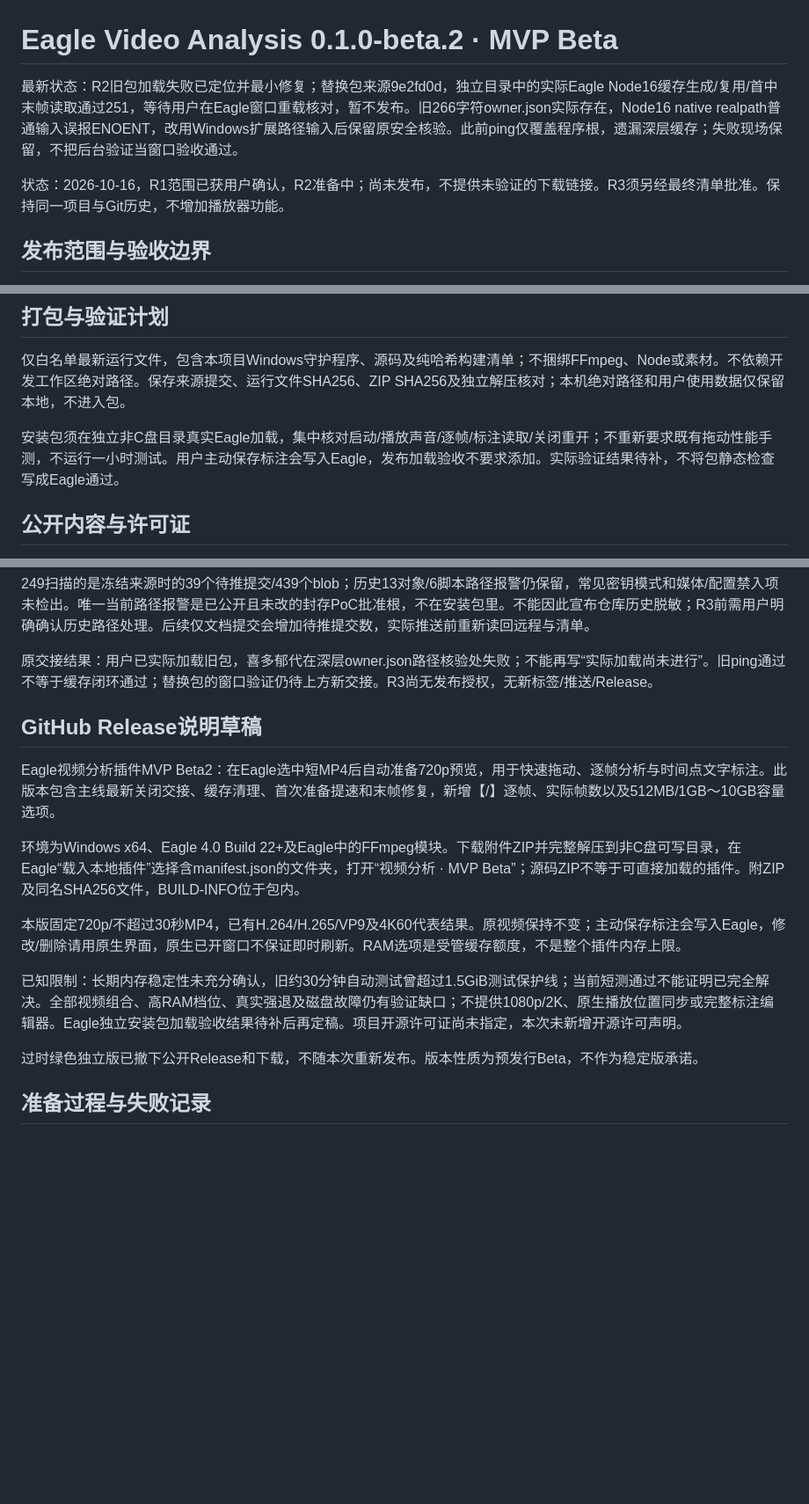
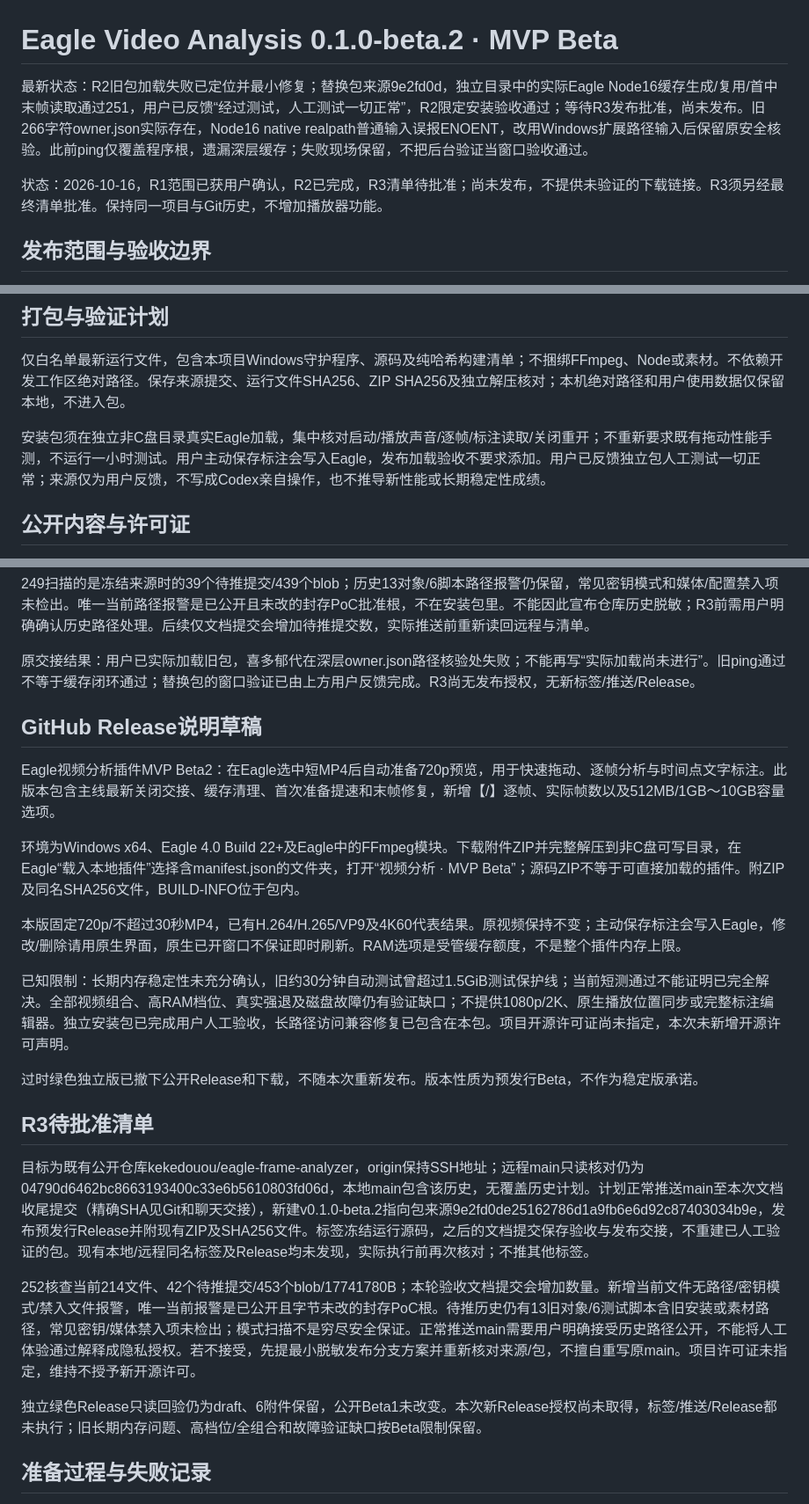
Before and after one commit to kekedouou/eagle-frame-analyzer, a Markdown page: docs/releases/v0.1.0-beta.2.md, 3 parts joined by grey strips. Shown at 88% size. Drawn GitHub-style; blank space fills up the shorter version.

Commit message:
docs: accept user Beta2 install verification and prepare R3 checklist

```diff
--- a/docs/releases/v0.1.0-beta.2.md
+++ b/docs/releases/v0.1.0-beta.2.md
@@ -1,8 +1,8 @@
 # Eagle Video Analysis 0.1.0-beta.2 · MVP Beta
 
-最新状态：R2旧包加载失败已定位并最小修复；替换包来源9e2fd0d，独立目录中的实际Eagle Node16缓存生成/复用/首中末帧读取通过251，等待用户在Eagle窗口重载核对，暂不发布。旧266字符owner.json实际存在，Node16 native realpath普通输入误报ENOENT，改用Windows扩展路径输入后保留原安全核验。此前ping仅覆盖程序根，遗漏深层缓存；失败现场保留，不把后台验证当窗口验收通过。
+最新状态：R2旧包加载失败已定位并最小修复；替换包来源9e2fd0d，独立目录中的实际Eagle Node16缓存生成/复用/首中末帧读取通过251，用户已反馈“经过测试，人工测试一切正常”，R2限定安装验收通过；等待R3发布批准，尚未发布。旧266字符owner.json实际存在，Node16 native realpath普通输入误报ENOENT，改用Windows扩展路径输入后保留原安全核验。此前ping仅覆盖程序根，遗漏深层缓存；失败现场保留，不把后台验证当窗口验收通过。
 
-状态：2026-10-16，R1范围已获用户确认，R2准备中；尚未发布，不提供未验证的下载链接。R3须另经最终清单批准。保持同一项目与Git历史，不增加播放器功能。
+状态：2026-10-16，R1范围已获用户确认，R2已完成，R3清单待批准；尚未发布，不提供未验证的下载链接。R3须另经最终清单批准。保持同一项目与Git历史，不增加播放器功能。
 
 ## 发布范围与验收边界
 
@@ -14,7 +14,7 @@ R1核对：R-01～R-05在现有样本/人工范围通过；R-06～R-08及P-01～
 
 仅白名单最新运行文件，包含本项目Windows守护程序、源码及纯哈希构建清单；不捆绑FFmpeg、Node或素材。不依赖开发工作区绝对路径。保存来源提交、运行文件SHA256、ZIP SHA256及独立解压核对；本机绝对路径和用户使用数据仅保留本地，不进入包。
 
-安装包须在独立非C盘目录真实Eagle加载，集中核对启动/播放声音/逐帧/标注读取/关闭重开；不重新要求既有拖动性能手测，不运行一小时测试。用户主动保存标注会写入Eagle，发布加载验收不要求添加。实际验证结果待补，不将包静态检查写成Eagle通过。
+安装包须在独立非C盘目录真实Eagle加载，集中核对启动/播放声音/逐帧/标注读取/关闭重开；不重新要求既有拖动性能手测，不运行一小时测试。用户主动保存标注会写入Eagle，发布加载验收不要求添加。用户已反馈独立包人工测试一切正常；来源仅为用户反馈，不写成Codex亲自操作，也不推导新性能或长期稳定性成绩。
 
 ## 公开内容与许可证
 
@@ -38,7 +38,7 @@ R1核对：R-01～R-05在现有样本/人工范围通过；R-06～R-08及P-01～
 
 249扫描的是冻结来源时的39个待推提交/439个blob；历史13对象/6脚本路径报警仍保留，常见密钥模式和媒体/配置禁入项未检出。唯一当前路径报警是已公开且未改的封存PoC批准根，不在安装包里。不能因此宣布仓库历史脱敏；R3前需用户明确确认历史路径处理。后续仅文档提交会增加待推提交数，实际推送前重新读回远程与清单。
 
-原交接结果：用户已实际加载旧包，喜多郁代在深层owner.json路径核验处失败；不能再写“实际加载尚未进行”。旧ping通过不等于缓存闭环通过；替换包的窗口验证仍待上方新交接。R3尚无发布授权，无新标签/推送/Release。
+原交接结果：用户已实际加载旧包，喜多郁代在深层owner.json路径核验处失败；不能再写“实际加载尚未进行”。旧ping通过不等于缓存闭环通过；替换包的窗口验证已由上方用户反馈完成。R3尚无发布授权，无新标签/推送/Release。
 
 ## GitHub Release说明草稿
 
@@ -48,9 +48,17 @@ Eagle视频分析插件MVP Beta2：在Eagle选中短MP4后自动准备720p预览
 
 本版固定720p/不超过30秒MP4，已有H.264/H.265/VP9及4K60代表结果。原视频保持不变；主动保存标注会写入Eagle，修改/删除请用原生界面，原生已开窗口不保证即时刷新。RAM选项是受管缓存额度，不是整个插件内存上限。
 
-已知限制：长期内存稳定性未充分确认，旧约30分钟自动测试曾超过1.5GiB测试保护线；当前短测通过不能证明已完全解决。全部视频组合、高RAM档位、真实强退及磁盘故障仍有验证缺口；不提供1080p/2K、原生播放位置同步或完整标注编辑器。Eagle独立安装包加载验收结果待补后再定稿。项目开源许可证尚未指定，本次未新增开源许可声明。
+已知限制：长期内存稳定性未充分确认，旧约30分钟自动测试曾超过1.5GiB测试保护线；当前短测通过不能证明已完全解决。全部视频组合、高RAM档位、真实强退及磁盘故障仍有验证缺口；不提供1080p/2K、原生播放位置同步或完整标注编辑器。独立安装包已完成用户人工验收，长路径访问兼容修复已包含在本包。项目开源许可证尚未指定，本次未新增开源许可声明。
 
 过时绿色独立版已撤下公开Release和下载，不随本次重新发布。版本性质为预发行Beta，不作为稳定版承诺。
+
+## R3待批准清单
+
+目标为既有公开仓库kekedouou/eagle-frame-analyzer，origin保持SSH地址；远程main只读核对仍为04790d6462bc8663193400c33e6b5610803fd06d，本地main包含该历史，无覆盖历史计划。计划正常推送main至本次文档收尾提交（精确SHA见Git和聊天交接），新建v0.1.0-beta.2指向包来源9e2fd0de25162786d1a9fb6e6d92c87403034b9e，发布预发行Release并附现有ZIP及SHA256文件。标签冻结运行源码，之后的文档提交保存验收与发布交接，不重建已人工验证的包。现有本地/远程同名标签及Release均未发现，实际执行前再次核对；不推其他标签。
+
+252核查当前214文件、42个待推提交/453个blob/17741780B；本轮验收文档提交会增加数量。新增当前文件无路径/密钥模式/禁入文件报警，唯一当前报警是已公开且字节未改的封存PoC根。待推历史仍有13旧对象/6测试脚本含旧安装或素材路径，常见密钥/媒体禁入项未检出；模式扫描不是穷尽安全保证。正常推送main需要用户明确接受历史路径公开，不能将人工体验通过解释成隐私授权。若不接受，先提最小脱敏发布分支方案并重新核对来源/包，不擅自重写原main。项目许可证未指定，维持不授予新开源许可。
+
+独立绿色Release只读回验仍为draft、6附件保留，公开Beta1未改变。本次新Release授权尚未取得，标签/推送/Release都未执行；旧长期内存问题、高档位/全组合和故障验证缺口按Beta限制保留。
 
 ## 准备过程与失败记录
 
```
Also changed, not shown: other parts of docs/releases/v0.1.0-beta.2.md (+1 -1 lines), docs/progress.md (+4 -0 lines), docs/project-profile.md (+4 -0 lines).
